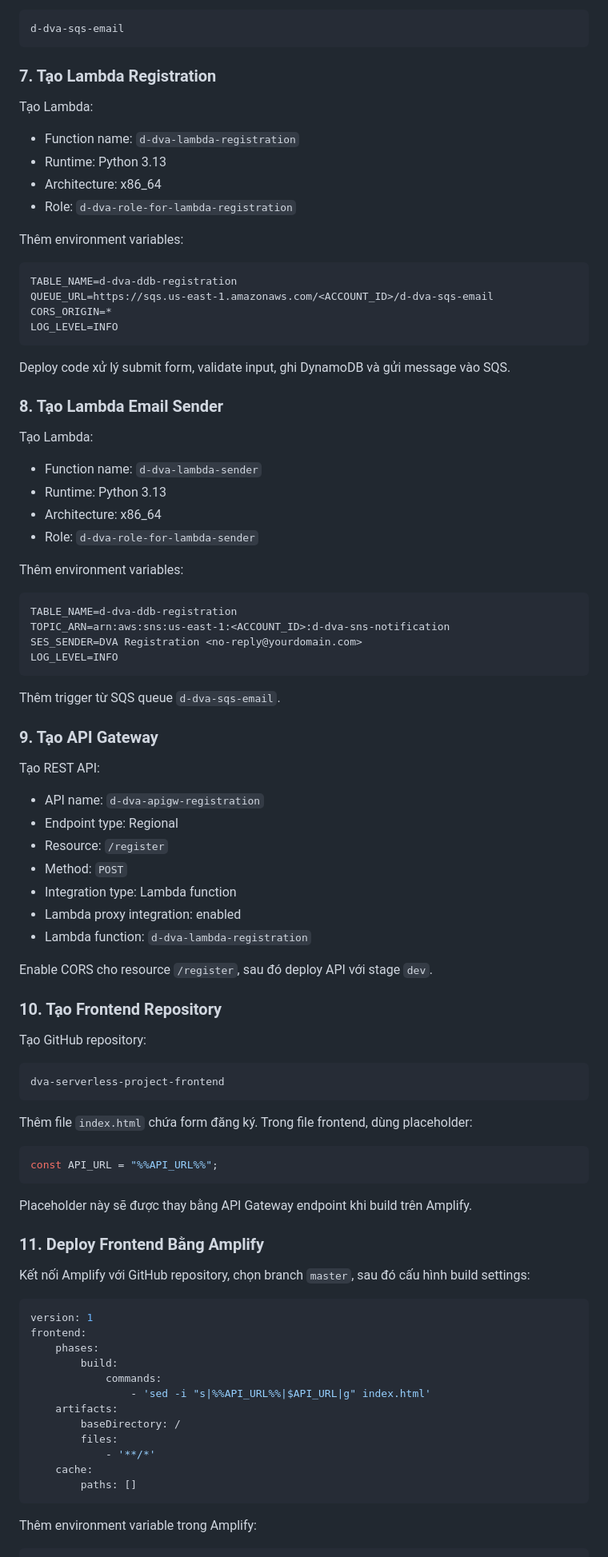
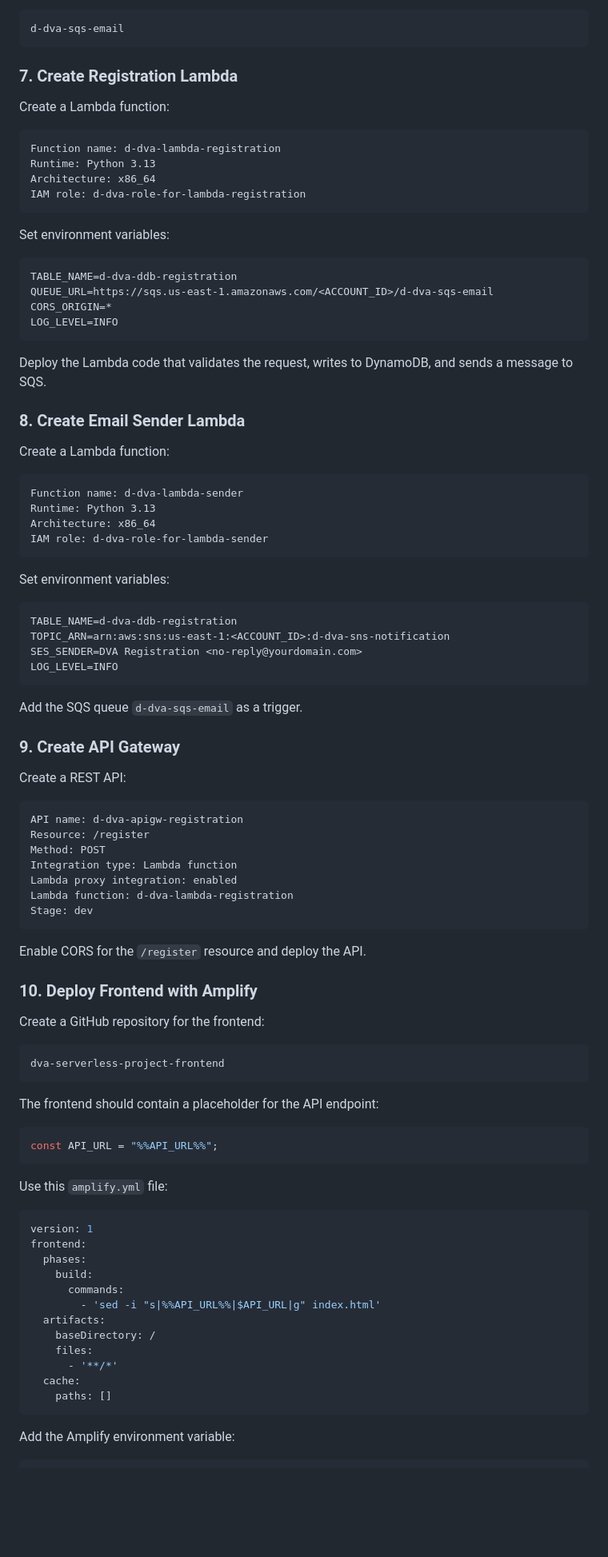
Before and after one commit to paviliondd/serverless-registration-system, a Markdown page: README.md, the part around one of its changes. Shown at 80% size. Rendered like a GitHub page; blank space fills up the shorter version.

Commit message:
update: readme

````diff
--- a/README.md
+++ b/README.md
@@ -187,16 +200,18 @@ Tạo standard queue:
 d-dva-sqs-email
 ```
 
-### 7. Tạo Lambda Registration
+### 7. Create Registration Lambda
 
-Tạo Lambda:
+Create a Lambda function:
 
-- Function name: `d-dva-lambda-registration`
-- Runtime: Python 3.13
-- Architecture: x86_64
-- Role: `d-dva-role-for-lambda-registration`
+```text
+Function name: d-dva-lambda-registration
+Runtime: Python 3.13
+Architecture: x86_64
+IAM role: d-dva-role-for-lambda-registration
+```
 
-Thêm environment variables:
+Set environment variables:
 
 ```text
 TABLE_NAME=d-dva-ddb-registration
@@ -205,18 +220,20 @@ CORS_ORIGIN=*
 LOG_LEVEL=INFO
 ```
 
-Deploy code xử lý submit form, validate input, ghi DynamoDB và gửi message vào SQS.
+Deploy the Lambda code that validates the request, writes to DynamoDB, and sends a message to SQS.
 
-### 8. Tạo Lambda Email Sender
+### 8. Create Email Sender Lambda
 
-Tạo Lambda:
+Create a Lambda function:
 
-- Function name: `d-dva-lambda-sender`
-- Runtime: Python 3.13
-- Architecture: x86_64
-- Role: `d-dva-role-for-lambda-sender`
+```text
+Function name: d-dva-lambda-sender
+Runtime: Python 3.13
+Architecture: x86_64
+IAM role: d-dva-role-for-lambda-sender
+```
 
-Thêm environment variables:
+Set environment variables:
 
 ```text
 TABLE_NAME=d-dva-ddb-registration
@@ -225,57 +242,55 @@ SES_SENDER=DVA Registration <no-reply@yourdomain.com>
 LOG_LEVEL=INFO
 ```
 
-Thêm trigger từ SQS queue `d-dva-sqs-email`.
+Add the SQS queue `d-dva-sqs-email` as a trigger.
 
-### 9. Tạo API Gateway
+### 9. Create API Gateway
 
-Tạo REST API:
+Create a REST API:
 
-- API name: `d-dva-apigw-registration`
-- Endpoint type: Regional
-- Resource: `/register`
-- Method: `POST`
-- Integration type: Lambda function
-- Lambda proxy integration: enabled
-- Lambda function: `d-dva-lambda-registration`
+```text
+API name: d-dva-apigw-registration
+Resource: /register
+Method: POST
+Integration type: Lambda function
+Lambda proxy integration: enabled
+Lambda function: d-dva-lambda-registration
+Stage: dev
+```
 
-Enable CORS cho resource `/register`, sau đó deploy API với stage `dev`.
+Enable CORS for the `/register` resource and deploy the API.
 
-### 10. Tạo Frontend Repository
+### 10. Deploy Frontend with Amplify
 
-Tạo GitHub repository:
+Create a GitHub repository for the frontend:
 
 ```text
 dva-serverless-project-frontend
 ```
 
-Thêm file `index.html` chứa form đăng ký. Trong file frontend, dùng placeholder:
+The frontend should contain a placeholder for the API endpoint:
 
 ```js
 const API_URL = "%%API_URL%%";
 ```
 
-Placeholder này sẽ được thay bằng API Gateway endpoint khi build trên Amplify.
-
-### 11. Deploy Frontend Bằng Amplify
-
-Kết nối Amplify với GitHub repository, chọn branch `master`, sau đó cấu hình build settings:
+Use this `amplify.yml` file:
 
 ```yml
 version: 1
 frontend:
-    phases:
-        build:
-            commands:
-                - 'sed -i "s|%%API_URL%%|$API_URL|g" index.html'
-    artifacts:
-        baseDirectory: /
-        files:
-            - '**/*'
-    cache:
-        paths: []
+  phases:
+    build:
+      commands:
+        - 'sed -i "s|%%API_URL%%|$API_URL|g" index.html'
+  artifacts:
+    baseDirectory: /
+    files:
+      - '**/*'
+  cache:
+    paths: []
 ```
 
-Thêm environment variable trong Amplify:
+Add the Amplify environment variable:
 
 ```text
````
Also changed, not shown: other parts of README.md (+185 -155 lines).
